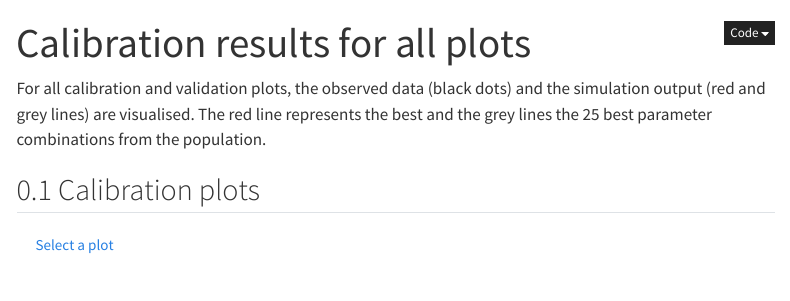
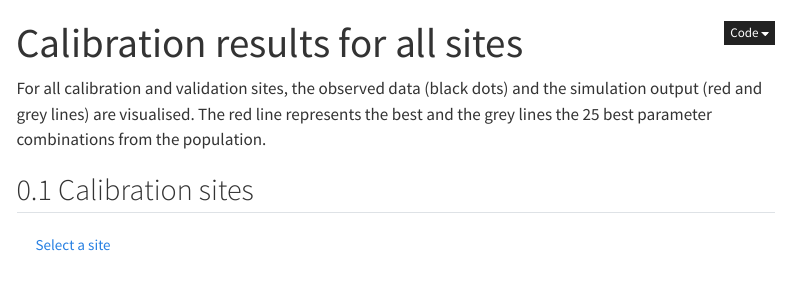
Before and after one commit to FelixNoessler/calibration_grasslandtraitsim_v1, a Quarto document (calibration_results_sites.qmd): the page in a window 1100 px wide, from its top. Rendered offline with R 4.5, knitr and Pandoc in place of Quarto, with nearby package versions; menus at the side of the page are left out.

Commit message:
update scenario plots

````diff
--- a/_quarto.yml
+++ b/_quarto.yml
@@ -21,8 +21,8 @@ website:
         contents:
         - text: Overview
           href: calibration_results_overview.qmd
-        - text: Plots
-          href: calibration_results_plots.qmd
+        - text: Sites
+          href: calibration_results_sites.qmd
         - text: Patterns
           href: calibration_results_patterns.qmd
         - href: calibration_results_scenario.qmd
--- a/calibration_results_plots.qmd
+++ b/calibration_results_sites.qmd
@@ -1,5 +1,5 @@
 ---
-title: "Calibration results for all plots"
+title: "Calibration results for all sites"
 bibliography: lit.bib
 engine: julia
 format:
@@ -14,16 +14,16 @@ format:
 <script type="text/javascript" src="https://cdnjs.cloudflare.com/ajax/libs/twitter-bootstrap/4.5.3/js/bootstrap.min.js"></script>
 ```
 
-For all calibration and validation plots, the observed data (black dots) and the simulation output (red and grey lines) are visualised. The red line represents the best and the grey lines the 25 best parameter combinations from the population.
+For all calibration and validation sites, the observed data (black dots) and the simulation output (red and grey lines) are visualised. The red line represents the best and the grey lines the 25 best parameter combinations from the population.
 
 ::: {.panel-tabset}
 
-## Calibration plots
+## Calibration sites
 
 ```{=html}
 <div class="dropdown show">
     <a class="btn btn-secondary dropdown-toggle" href="#" role="button" id="dropdownMenuLink" data-toggle="dropdown" aria-haspopup="true" aria-expanded="false">
-    Select a plot
+    Select a site
     </a>
 
 <div class="dropdown-menu" aria-labelledby="dropdownMenuLink">
````
Also changed, not shown: calibration_results_sites.qmd (4 more changed lines), 29 other files.
